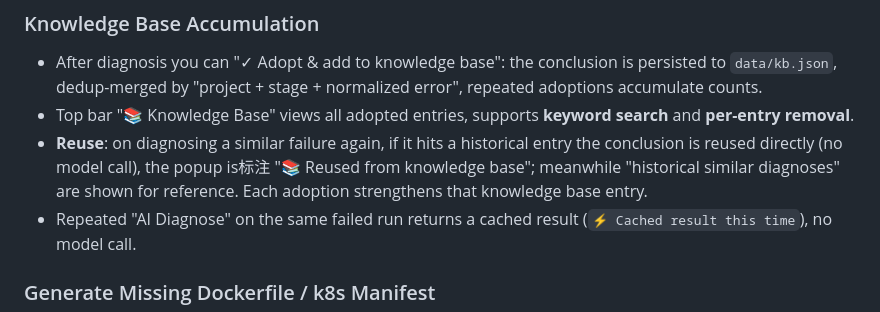
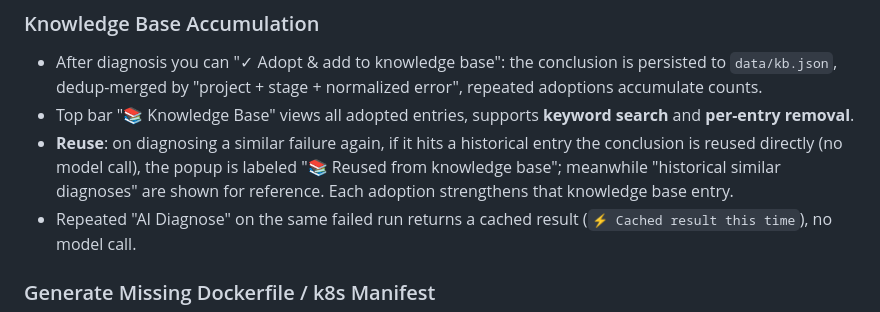
Before and after one commit to erishen/cicdkit, a Markdown page: README.md, the part around the change. Rendered like a GitHub page.

Commit message:
docs: fix stray Chinese word in English README
Replace 标注 with "labeled" in Knowledge Base section of README.md
(English copy). README.md now contains zero CJK characters.

```diff
--- a/README.md
+++ b/README.md
@@ -311,7 +311,7 @@ Two ways; UI takes precedence over `.env`:
 
 - After diagnosis you can "✓ Adopt & add to knowledge base": the conclusion is persisted to `data/kb.json`, dedup-merged by "project + stage + normalized error", repeated adoptions accumulate counts.
 - Top bar "📚 Knowledge Base" views all adopted entries, supports **keyword search** and **per-entry removal**.
-- **Reuse**: on diagnosing a similar failure again, if it hits a historical entry the conclusion is reused directly (no model call), the popup is标注 "📚 Reused from knowledge base"; meanwhile "historical similar diagnoses" are shown for reference. Each adoption strengthens that knowledge base entry.
+- **Reuse**: on diagnosing a similar failure again, if it hits a historical entry the conclusion is reused directly (no model call), the popup is labeled "📚 Reused from knowledge base"; meanwhile "historical similar diagnoses" are shown for reference. Each adoption strengthens that knowledge base entry.
 - Repeated "AI Diagnose" on the same failed run returns a cached result (`⚡ Cached result this time`), no model call.
 
 ### Generate Missing Dockerfile / k8s Manifest
```
